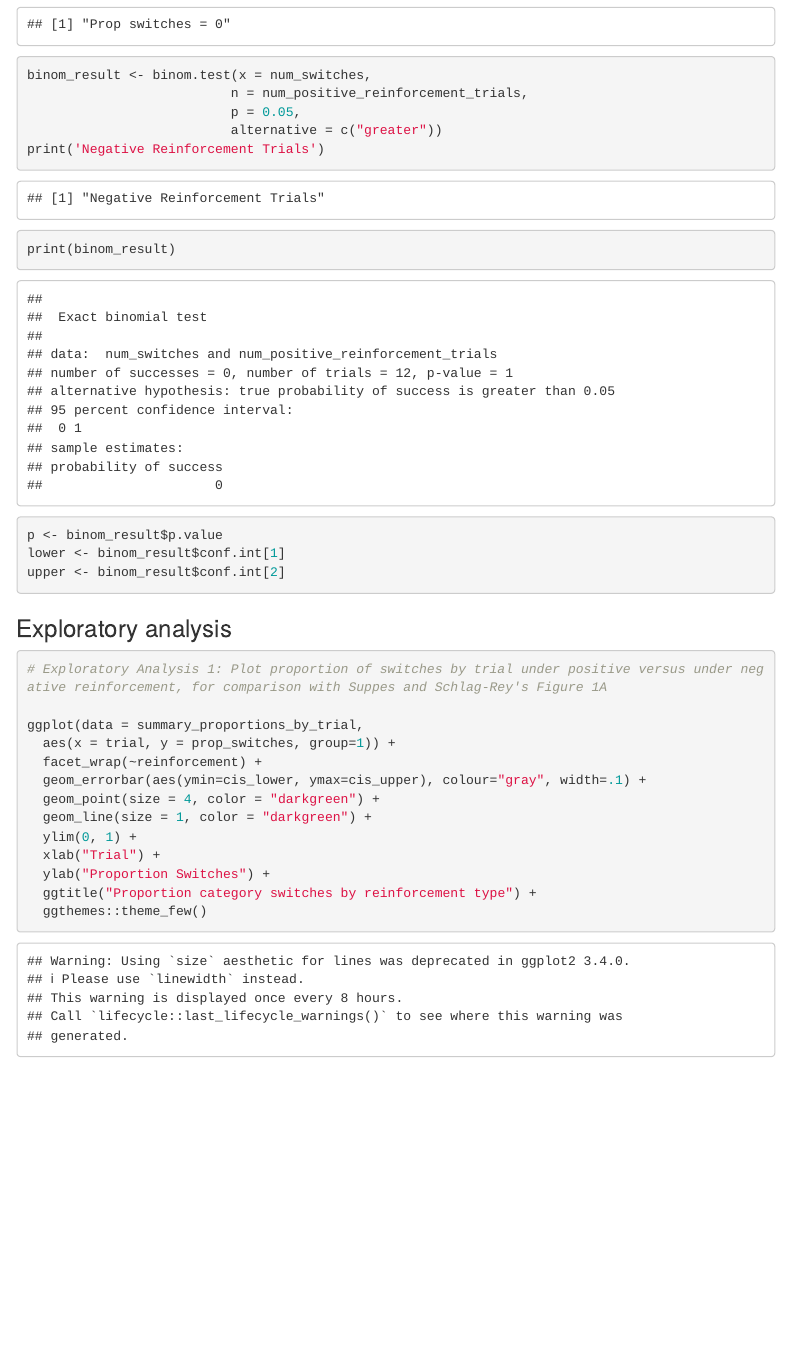
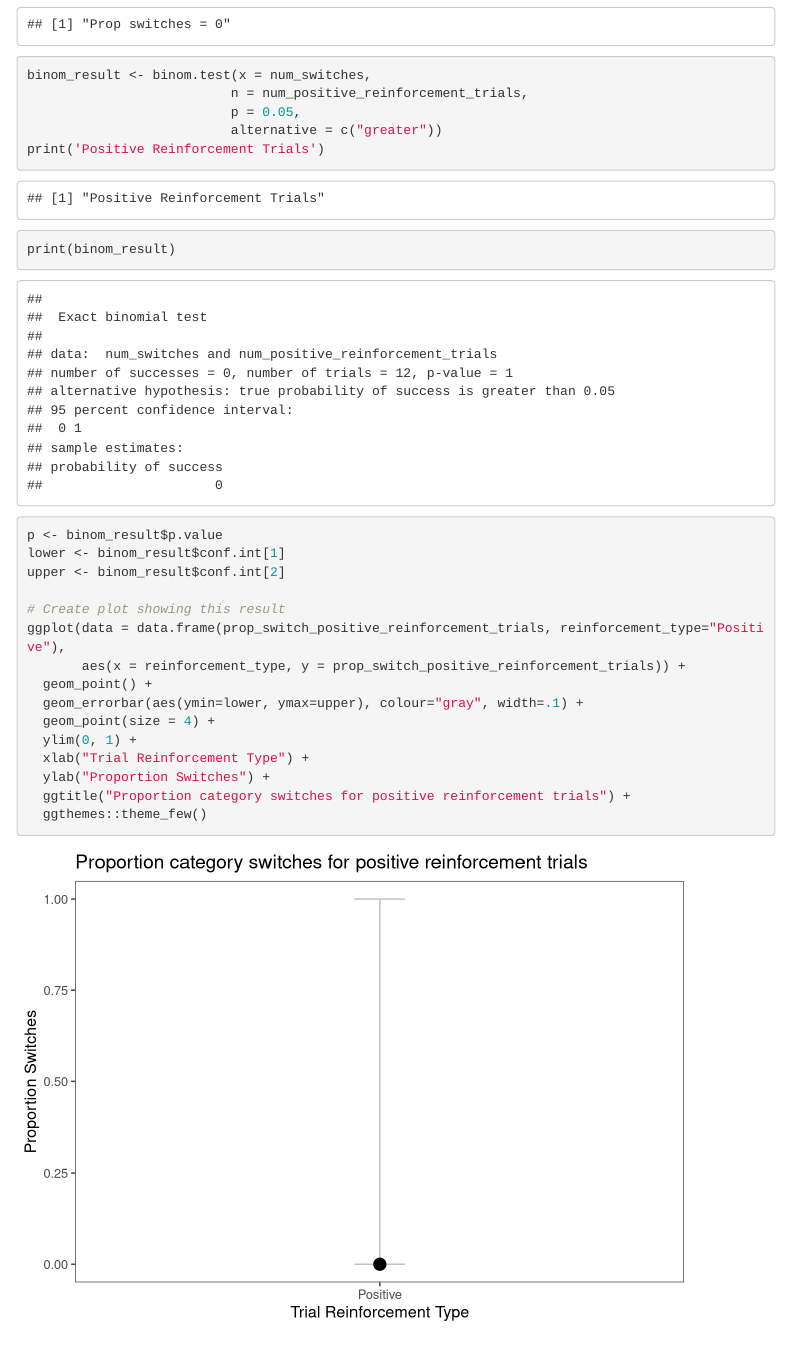
Before and after one commit to katherine-h/SuppesSchlagRey1965, an R Markdown document (pilots/pilot_b_writeup.RmD): the page in a window 1100 px wide, from 2770 px down. Rendered offline with R 4.5, knitr and Pandoc, with nearby package versions; some code elsewhere in the file could not run offline; menus at the side of the page are left out.

````diff
--- a/pilots/pilot_b_writeup.RmD
+++ b/pilots/pilot_b_writeup.RmD
@@ -285,12 +287,24 @@
                           n = num_positive_reinforcement_trials,
                           p = 0.05,
                           alternative = c("greater"))
-print('Negative Reinforcement Trials')
+print('Positive Reinforcement Trials')
 print(binom_result)
 
 p <- binom_result$p.value
 lower <- binom_result$conf.int[1]
 upper <- binom_result$conf.int[2]
+
+# Create plot showing this result
+ggplot(data = data.frame(prop_switch_positive_reinforcement_trials, reinforcement_type="Positive"),
+       aes(x = reinforcement_type, y = prop_switch_positive_reinforcement_trials)) +
+  geom_point() +
+  geom_errorbar(aes(ymin=lower, ymax=upper), colour="gray", width=.1) +
+  geom_point(size = 4) +
+  ylim(0, 1) +
+  xlab("Trial Reinforcement Type") +
+  ylab("Proportion Switches") +
+  ggtitle("Proportion category switches for positive reinforcement trials") +
+  ggthemes::theme_few()
 ```
 
 ### Exploratory analysis
````
Also changed, not shown: pilots/pilot_a_writeup.RmD (+7 -3 lines), pilots/pilot_a_writeup.html, pilots/pilot_b_writeup.html, pilots/pilot_b_writeup.RmD (6 more changed lines), 1 other file.
